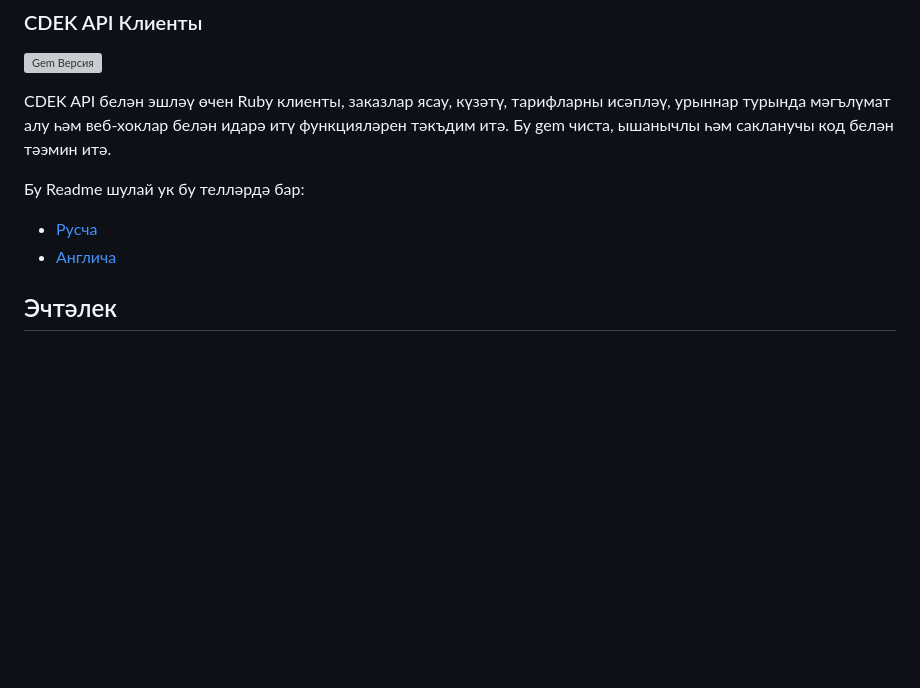
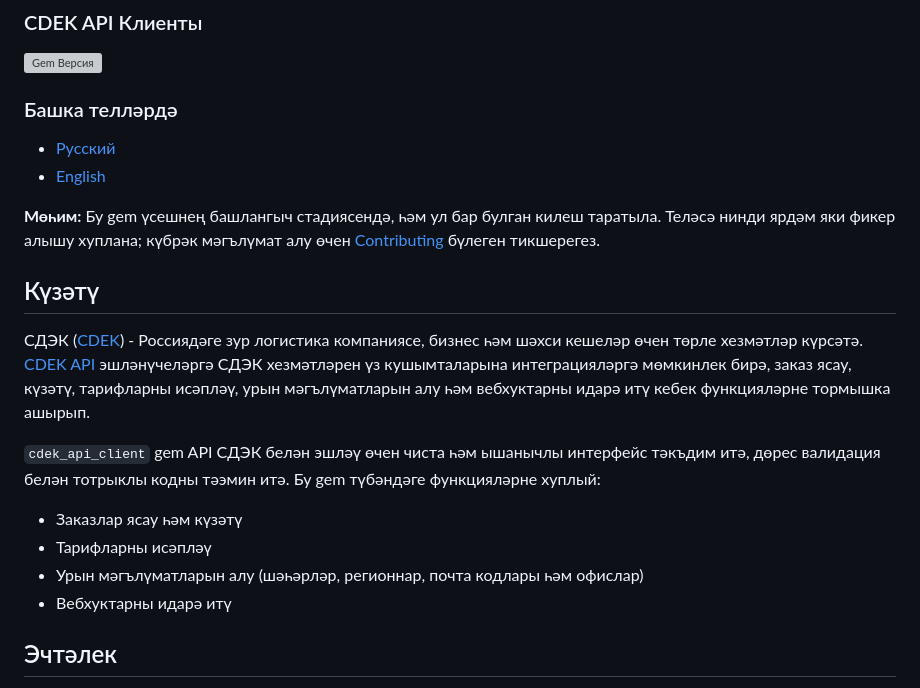
Before and after one commit to SamyRai/cdek_api_client, a Markdown page: README_TAT.md, the part around the change. Drawn GitHub-style; blank space fills up the shorter version; grey boxes are pictures that could not be loaded.

```diff
--- a/README_TAT.md
+++ b/README_TAT.md
@@ -2,12 +2,23 @@
 
 [![Gem Версия](https://badge.fury.io/rb/cdek_api_client.svg)](https://badge.fury.io/rb/cdek_api_client)
 
-CDEK API белән эшләү өчен Ruby клиенты, заказлар ясау, күзәтү, тарифларны исәпләү, урыннар турында мәгълүмат алу һәм веб-хоклар белән идарә итү функцияләрен тәкъдим итә. Бу gem чиста, ышанычлы һәм сакланучы код белән тәэмин итә.
+### Башка телләрдә
 
-Бу Readme шулай ук бу телләрдә бар:
+- [Русский](README_RUS.md)
+- [English](README.md)
 
-- [Русча](README_RUS.md)
-- [Англича](README.md)
+**Мөһим:** Бу gem үсешнең башлангыч стадиясендә, һәм ул бар булган килеш таратыла. Теләсә нинди ярдәм яки фикер алышу хуплана; күбрәк мәгълүмат алу өчен [Contributing](#contributing) бүлеген тикшерегез.
+
+## Күзәтү
+
+СДЭК ([CDEK](https://www.cdek.ru/)) - Россиядәге зур логистика компаниясе, бизнес һәм шәхси кешеләр өчен төрле хезмәтләр күрсәтә. [CDEK API](https://www.cdek.ru/ru/integration/api) эшләнүчеләргә СДЭК хезмәтләрен үз кушымталарына интеграцияләргә мөмкинлек бирә, заказ ясау, күзәтү, тарифларны исәпләү, урын мәгълүматларын алу һәм вебхуктарны идарә итү кебек функцияләрне тормышка ашырып.
+
+`cdek_api_client` gem API СДЭК белән эшләү өчен чиста һәм ышанычлы интерфейс тәкъдим итә, дөрес валидация белән тотрыклы кодны тәэмин итә. Бу gem түбәндәге функцияләрне хуплый:
+
+- Заказлар ясау һәм күзәтү
+- Тарифларны исәпләү
+- Урын мәгълүматларын алу (шәһәрләр, регионнар, почта кодлары һәм офислар)
+- Вебхуктарны идарә итү
 
 ## Эчтәлек
 
```
Also changed, not shown: README.md (+19 -7 lines), README_RUS.md (+15 -4 lines).
